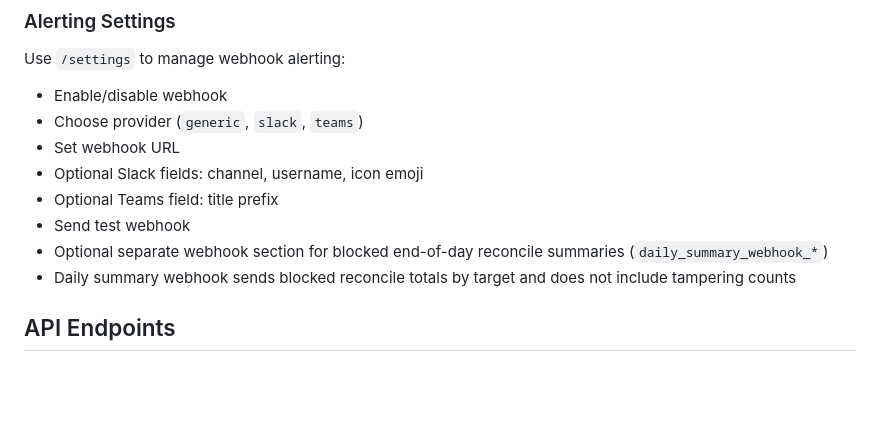
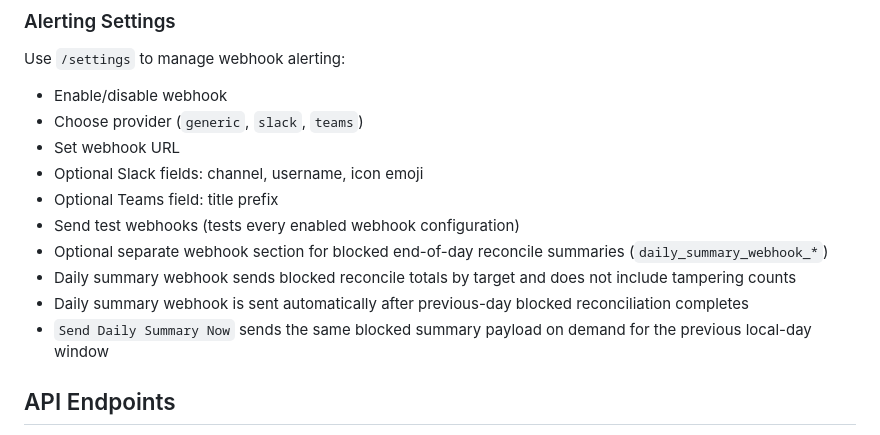
Before and after one commit to ModularDevLabs/IllumioMonitoringDashboard, a Markdown page: README.md, the part around the change. Rendered like a GitHub page; blank space fills up the shorter version.

```diff
--- a/README.md
+++ b/README.md
@@ -441,9 +441,11 @@ Use `/settings` to manage webhook alerting:
 - Set webhook URL
 - Optional Slack fields: channel, username, icon emoji
 - Optional Teams field: title prefix
-- Send test webhook
+- Send test webhooks (tests every enabled webhook configuration)
 - Optional separate webhook section for blocked end-of-day reconcile summaries (`daily_summary_webhook_*`)
 - Daily summary webhook sends blocked reconcile totals by target and does not include tampering counts
+- Daily summary webhook is sent automatically after previous-day blocked reconciliation completes
+- `Send Daily Summary Now` sends the same blocked summary payload on demand for the previous local-day window
 
 ## API Endpoints
 
```
Also changed, not shown: RELEASE_NOTES.md (+9 -1 lines).
